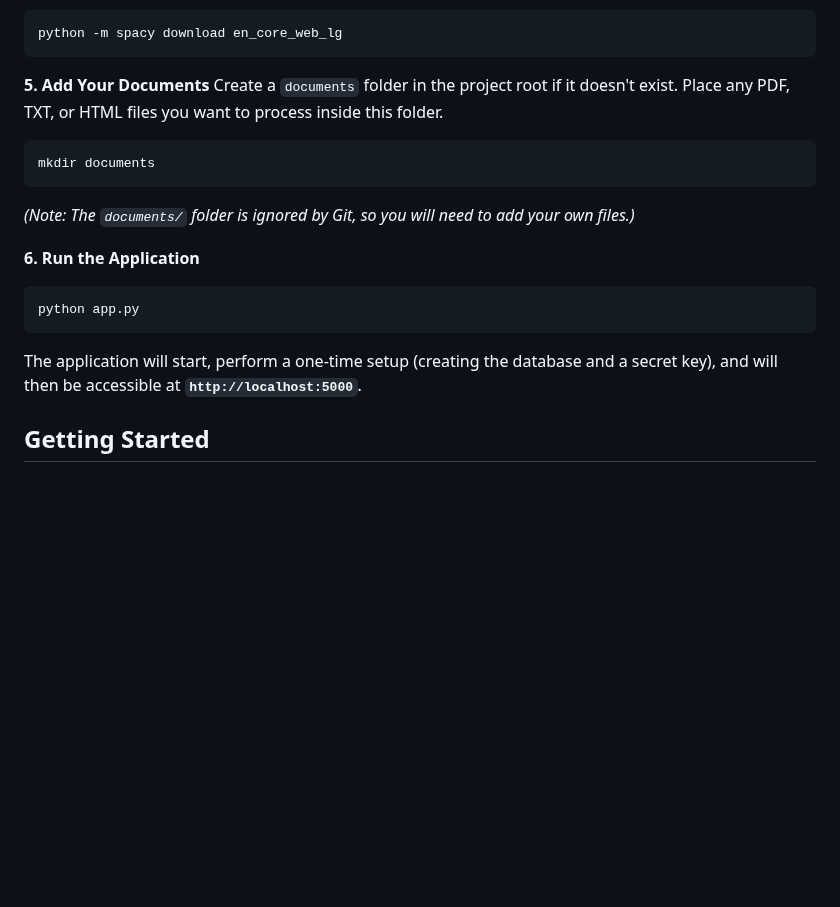
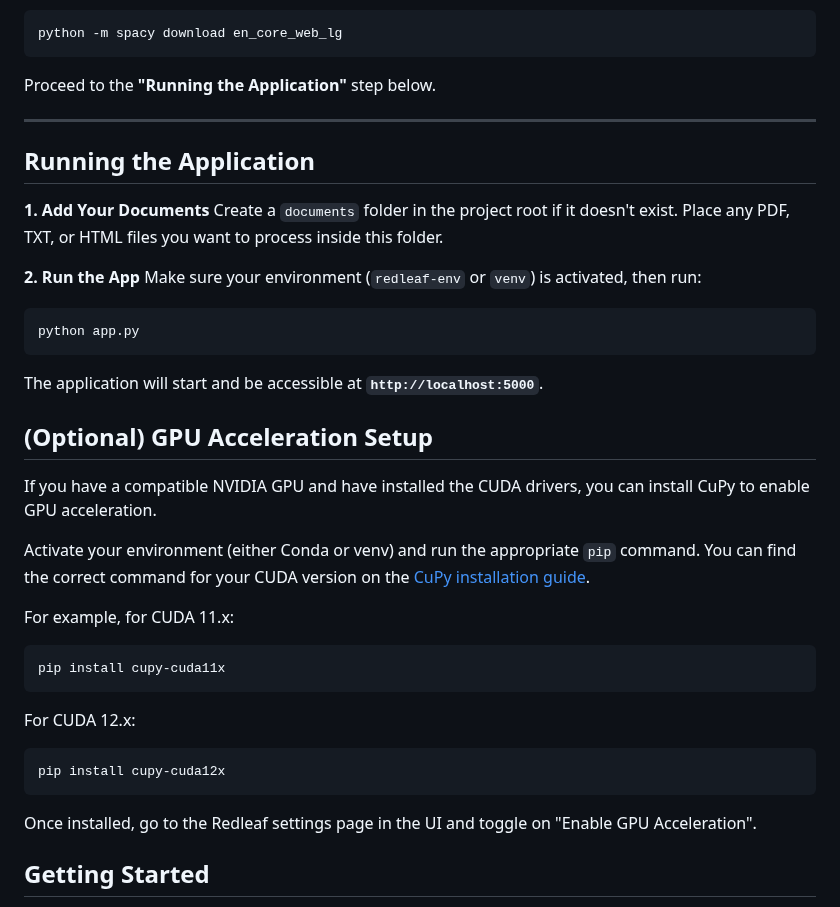
Before and after one commit to nathanfx330/redleaf, a Markdown page: readme.md, the part around one of its changes. GitHub-like rendering; blank space fills up the shorter version.

````diff
--- a/readme.md
+++ b/readme.md
@@ -62,18 +97,37 @@ Redleaf requires a spaCy language model for its processing pipeline.
 python -m spacy download en_core_web_lg
 ```
 
-**5. Add Your Documents**
+Proceed to the **"Running the Application"** step below.
+
+---
+
+## Running the Application
+
+**1. Add Your Documents**
 Create a `documents` folder in the project root if it doesn't exist. Place any PDF, TXT, or HTML files you want to process inside this folder.
-```bash
-mkdir documents
-```
-*(Note: The `documents/` folder is ignored by Git, so you will need to add your own files.)*
 
-**6. Run the Application**
+**2. Run the App**
+Make sure your environment (`redleaf-env` or `venv`) is activated, then run:
 ```bash
 python app.py
 ```
-The application will start, perform a one-time setup (creating the database and a secret key), and will then be accessible at **`http://localhost:5000`**.
+The application will start and be accessible at **`http://localhost:5000`**.
+
+## (Optional) GPU Acceleration Setup
+
+If you have a compatible NVIDIA GPU and have installed the CUDA drivers, you can install CuPy to enable GPU acceleration.
+
+Activate your environment (either Conda or venv) and run the appropriate `pip` command. You can find the correct command for your CUDA version on the [CuPy installation guide](https://cupy.dev/install).
+
+For example, for CUDA 11.x:
+```bash
+pip install cupy-cuda11x
+```
+For CUDA 12.x:
+```bash
+pip install cupy-cuda12x
+```
+Once installed, go to the Redleaf settings page in the UI and toggle on "Enable GPU Acceleration".
 
 ## Getting Started
 
````
Also changed, not shown: other parts of readme.md (+39 -5 lines).
